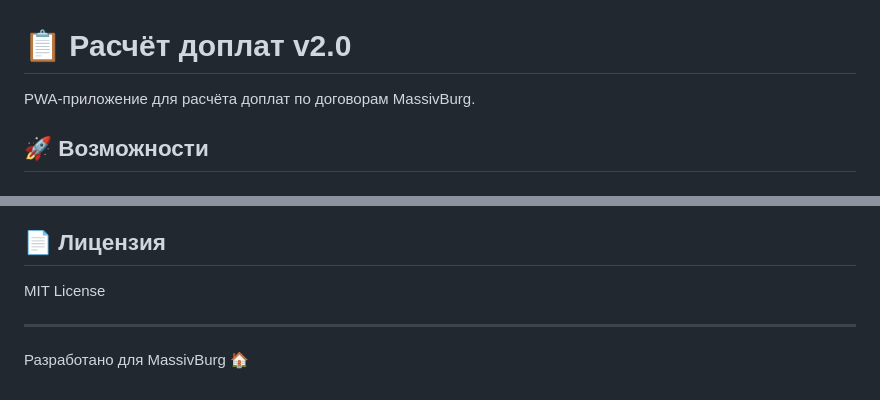
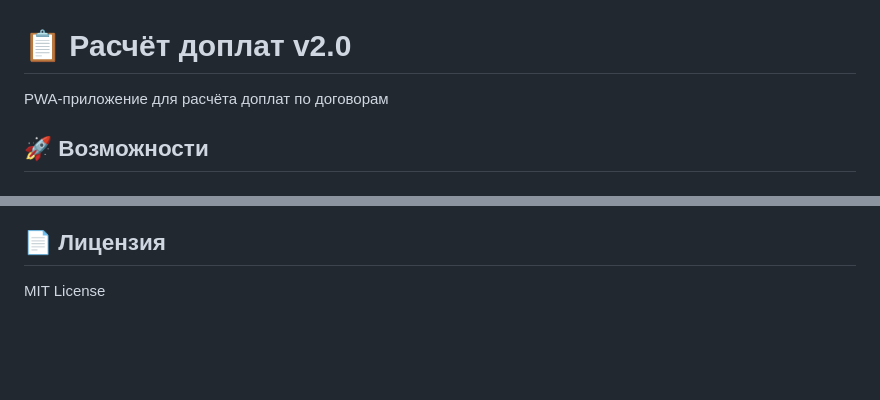
Before and after one commit to gatamylat/contracts_calc, a Markdown page: README.md, 2 parts joined by grey strips. Rendered like a GitHub page; blank space fills up the shorter version.

```diff
--- a/README.md
+++ b/README.md
@@ -1,6 +1,6 @@
 # 📋 Расчёт доплат v2.0
 
-PWA-приложение для расчёта доплат по договорам MassivBurg.
+PWA-приложение для расчёта доплат по договорам
 
 ## 🚀 Возможности
 
@@ -97,7 +97,3 @@ contract-calc/
 ## 📄 Лицензия
 
 MIT License
-
----
-
-Разработано для MassivBurg 🏠
```
